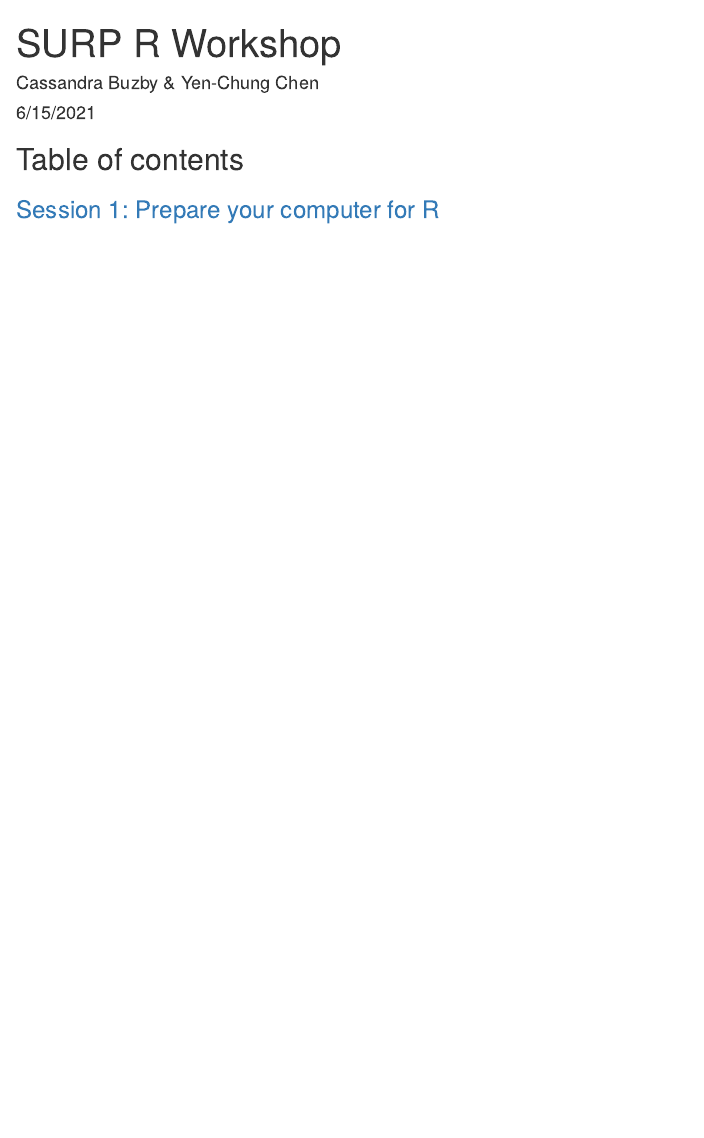
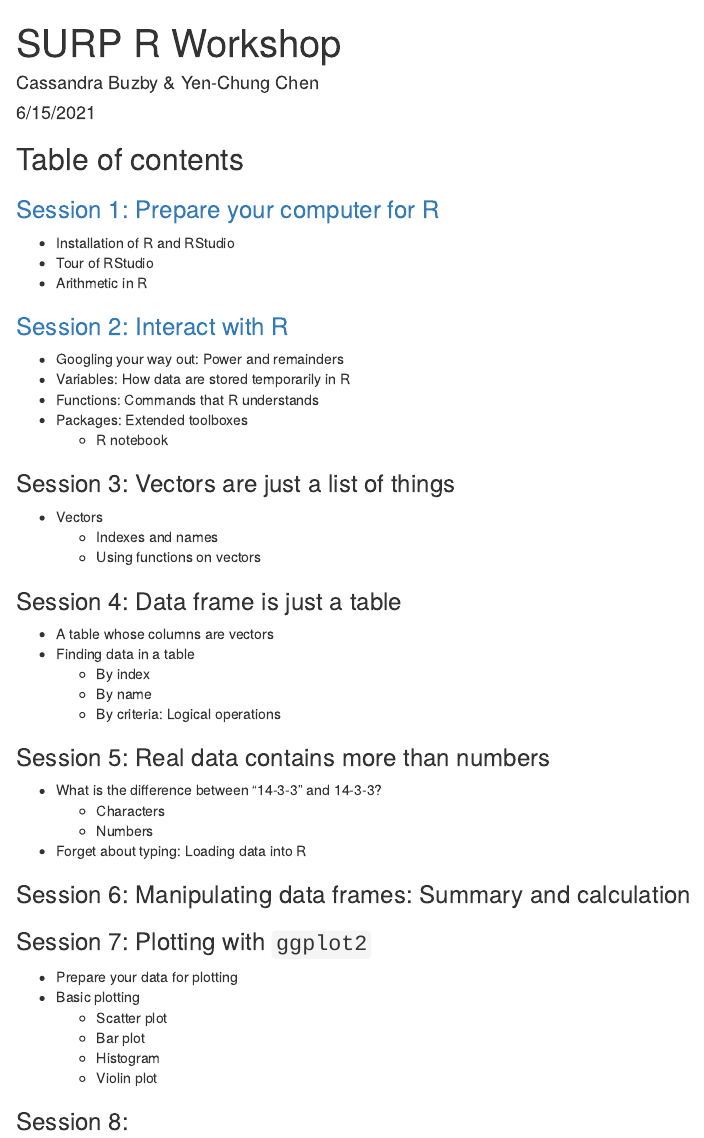
Before and after one commit to nyusurp/nyusurp.github.io, an R Markdown document (source/index.Rmd): the page in a window 1100 px wide, from its top. The pictures show the output file index.html that the author committed with the source, opened offline.

Commit message:
Draft ToC

```diff
--- a/source/index.Rmd
+++ b/source/index.Rmd
@@ -8,3 +8,49 @@ output: html_document
 ## Table of contents
 
 ### [Session 1: Prepare your computer for R](session_1_environment.html)
+
+- Installation of R and RStudio
+- Tour of RStudio
+- Arithmetic in R
+
+### [Session 2: Interact with R](session_2_programming.html)
+
+- Googling your way out: Power and remainders
+- Variables: How data are stored temporarily in R
+- Functions: Commands that R understands
+- Packages: Extended toolboxes
+  - R notebook
+
+### Session 3: Vectors are just a list of things
+
+- Vectors
+  - Indexes and names
+  - Using functions on vectors
+
+### Session 4: Data frame is just a table
+
+- A table whose columns are vectors
+- Finding data in a table
+  - By index
+  - By name
+  - By criteria: Logical operations
+
+### Session 5: Real data contains more than numbers
+
+- What is the difference between "14-3-3" and 14-3-3?
+  - Characters
+  - Numbers
+- Forget about typing: Loading data into R
+
+### Session 6: Manipulating data frames: Summary and calculation
+
+### Session 7: Plotting with `ggplot2`
+
+- Prepare your data for plotting
+- Basic plotting
+  - Scatter plot
+  - Bar plot
+  - Histogram
+  - Violin plot
+
+### Session 8:
```
Also changed, not shown: index.html.
